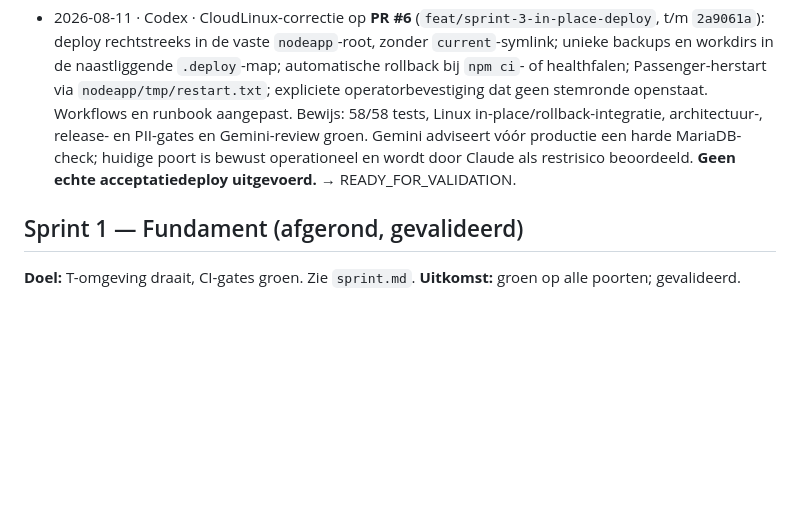
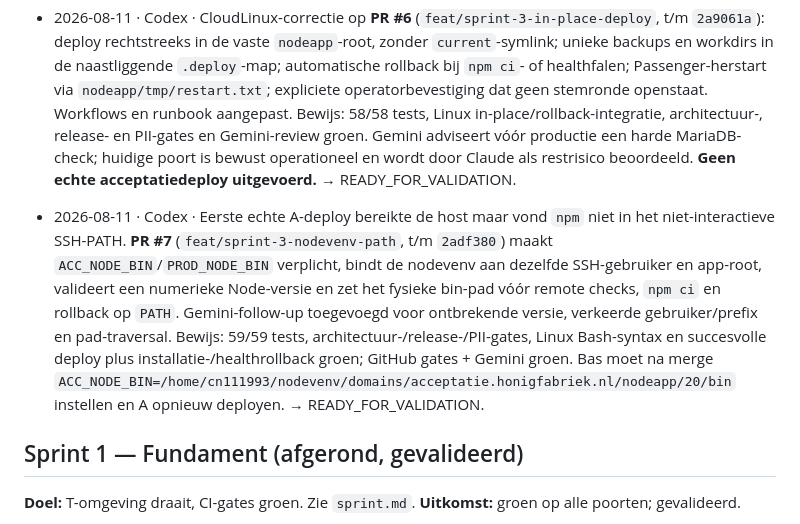
Before and after one commit to BSandman/ALV_Digitaal, a Markdown page: progress.md, the part around the change. Rendered like a GitHub page; blank space fills up the shorter version.

Commit message:
docs: hand off nodevenv validation

```diff
--- a/progress.md
+++ b/progress.md
@@ -42,6 +42,8 @@ Bevat deze sprint en de vorige. Oudere sprints worden ingekort naar één regel.
 
 - 2026-08-11 · Codex · CloudLinux-correctie op **PR #6** (`feat/sprint-3-in-place-deploy`, t/m `2a9061a`): deploy rechtstreeks in de vaste `nodeapp`-root, zonder `current`-symlink; unieke backups en workdirs in de naastliggende `.deploy`-map; automatische rollback bij `npm ci`- of healthfalen; Passenger-herstart via `nodeapp/tmp/restart.txt`; expliciete operatorbevestiging dat geen stemronde openstaat. Workflows en runbook aangepast. Bewijs: 58/58 tests, Linux in-place/rollback-integratie, architectuur-, release- en PII-gates en Gemini-review groen. Gemini adviseert vóór productie een harde MariaDB-check; huidige poort is bewust operationeel en wordt door Claude als restrisico beoordeeld. **Geen echte acceptatiedeploy uitgevoerd.** → READY_FOR_VALIDATION.
 
+- 2026-08-11 · Codex · Eerste echte A-deploy bereikte de host maar vond `npm` niet in het niet-interactieve SSH-PATH. **PR #7** (`feat/sprint-3-nodevenv-path`, t/m `2adf380`) maakt `ACC_NODE_BIN`/`PROD_NODE_BIN` verplicht, bindt de nodevenv aan dezelfde SSH-gebruiker en app-root, valideert een numerieke Node-versie en zet het fysieke bin-pad vóór remote checks, `npm ci` en rollback op `PATH`. Gemini-follow-up toegevoegd voor ontbrekende versie, verkeerde gebruiker/prefix en pad-traversal. Bewijs: 59/59 tests, architectuur-/release-/PII-gates, Linux Bash-syntax en succesvolle deploy plus installatie-/healthrollback groen; GitHub gates + Gemini groen. Bas moet na merge `ACC_NODE_BIN=/home/cn111993/nodevenv/domains/acceptatie.honigfabriek.nl/nodeapp/20/bin` instellen en A opnieuw deployen. → READY_FOR_VALIDATION.
+
 ## Sprint 1 — Fundament (afgerond, gevalideerd)
 
 **Doel:** T-omgeving draait, CI-gates groen. Zie `sprint.md`. **Uitkomst:** groen op alle poorten; gevalideerd.
```
Also changed, not shown: handoff.md (+13 -8 lines).
